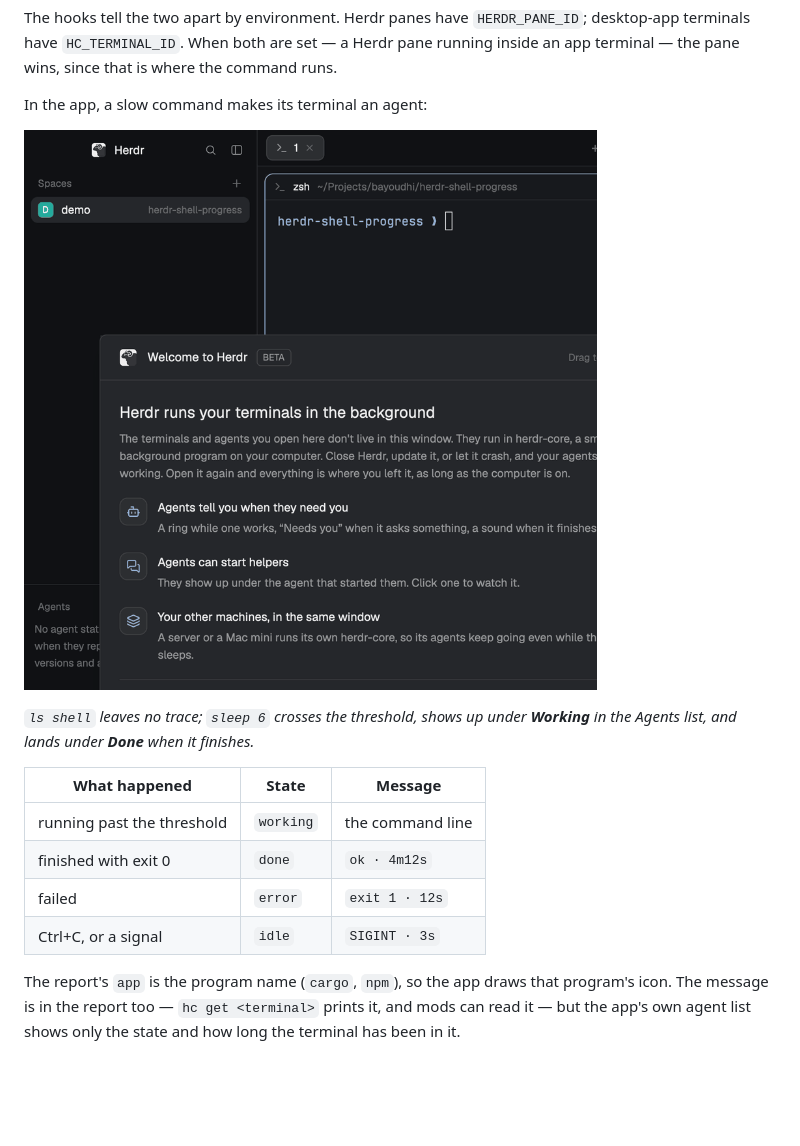
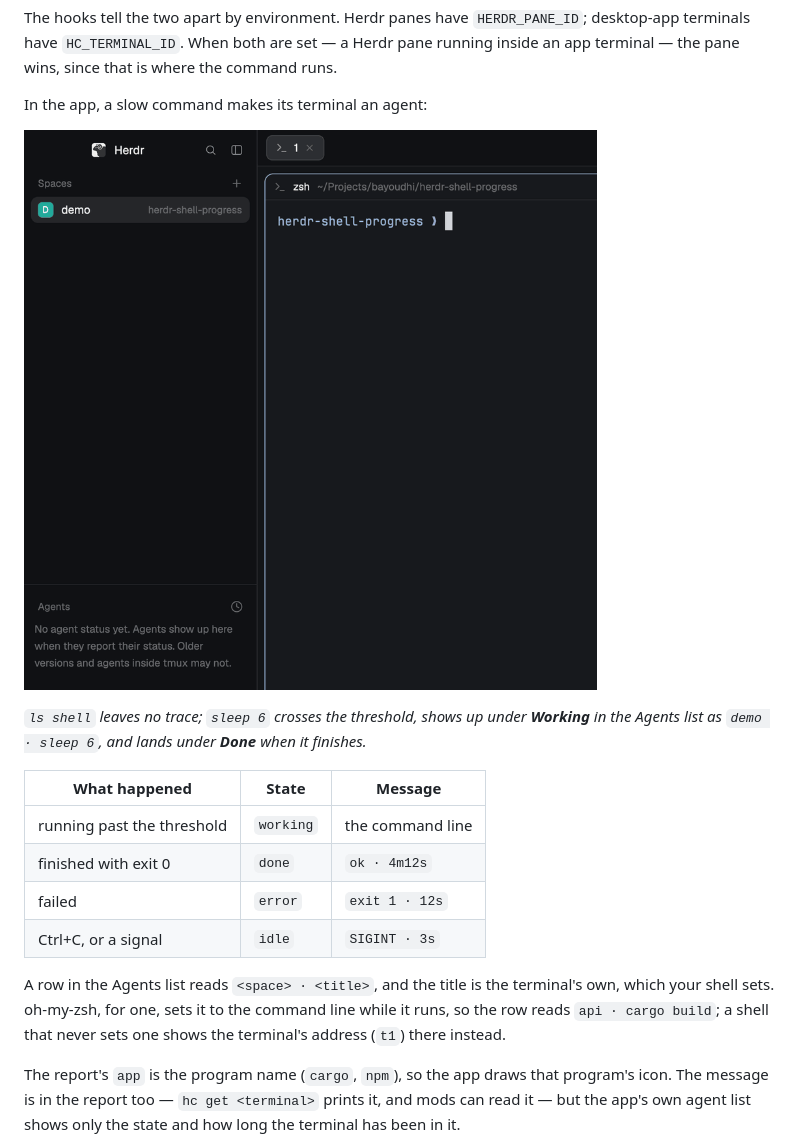
Before and after one commit to bayoudhi/herdr-shell-progress, a Markdown page: README.md, the part around the change. GitHub-like rendering; pictures changed too: demo/app.gif; blank space fills up the shorter version.

Commit message:
docs: show the command in the desktop-app GIF's agent row
The app's Agents list reads "<space> · <title>", and the title is the
terminal's own, set by the shell. The demo's bare zsh never set one, so
the row read "demo · t1" where a real setup reads "demo · sleep 6".

The demo shell now sets the title the way oh-my-zsh does: the command
line while it runs, user@host: folder at the prompt, which the row skips.
The README says where that text comes from.

Re-recording also showed why some takes ended under Idle instead of
Done: the window takes focus when it opens however it is launched, and a
terminal shown in the focused window counts as looked at. Minimizing
stops it drawing, so the script hands focus back to whatever had it
before, and asks for a click if it can't. It also pre-seeds the flags
that keep a fresh home's welcome dialog and release notes from covering
the window.

Co-Authored-By: Claude Opus 5.5 <noreply@anthropic.com>

```diff
--- a/README.md
+++ b/README.md
@@ -346,7 +346,8 @@ In the app, a slow command makes its terminal an agent:
 ![desktop app demo](demo/app.gif)
 
 *`ls shell` leaves no trace; `sleep 6` crosses the threshold, shows up under
-**Working** in the Agents list, and lands under **Done** when it finishes.*
+**Working** in the Agents list as `demo · sleep 6`, and lands under **Done**
+when it finishes.*
 
 | What happened | State | Message |
 |---|---|---|
@@ -354,6 +355,11 @@ In the app, a slow command makes its terminal an agent:
 | finished with exit 0 | `done` | `ok · 4m12s` |
 | failed | `error` | `exit 1 · 12s` |
 | Ctrl+C, or a signal | `idle` | `SIGINT · 3s` |
+
+A row in the Agents list reads `<space> · <title>`, and the title is the
+terminal's own, which your shell sets. oh-my-zsh, for one, sets it to the
+command line while it runs, so the row reads `api · cargo build`; a shell that
+never sets one shows the terminal's address (`t1`) there instead.
 
 The report's `app` is the program name (`cargo`, `npm`), so the app draws that
 program's icon. The message is in the report too — `hc get <terminal>` prints
```
Also changed, not shown: 1 other file.
